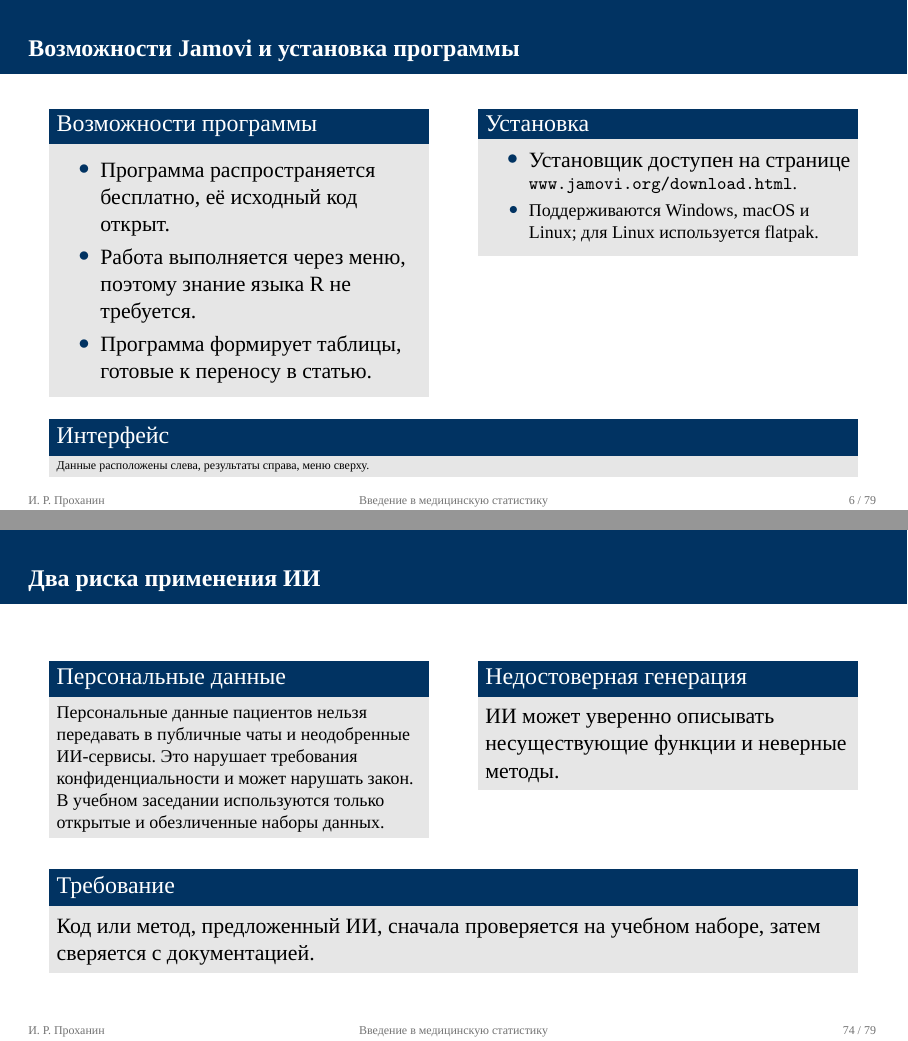
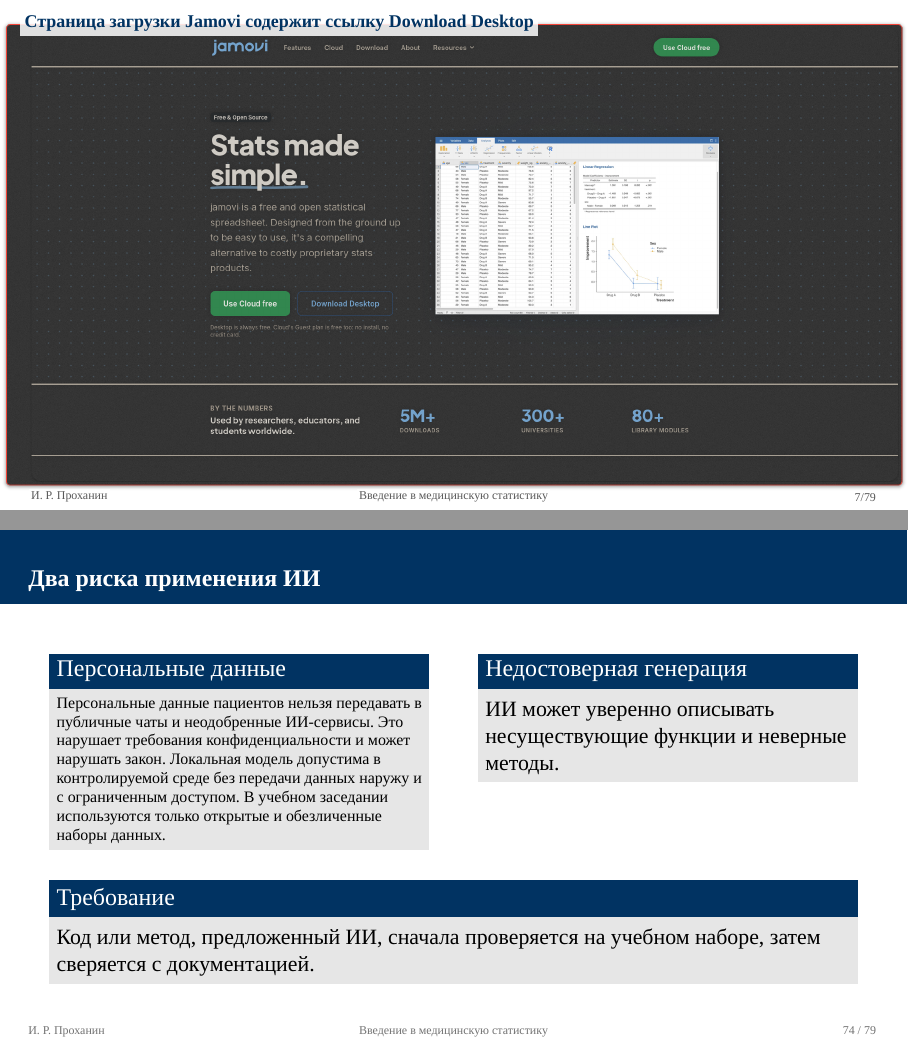
Before and after one commit to ci-c/SNK-jamovi, LaTeX slides (presentation/Презентация-Статистика-Jamovi-v1.tex): pages 6 and 74 of 79 before the commit and pages 7 and 74 of 79 after it, joined at a grey line. Compiled offline with XeLaTeX; a missing font is replaced by an installed copy or a similar font.

Commit message:
docs: clarify PHI rules for local models and remove interface block

```diff
--- a/presentation/Презентация-Статистика-Jamovi-v1.tex
+++ b/presentation/Презентация-Статистика-Jamovi-v1.tex
@@ -209,10 +209,6 @@
         \end{itemize}
       \end{block}
   \end{columns}
-  \vspace{0.15cm}
-  \begin{block}{Интерфейс}\tiny
-    Данные расположены слева, результаты справа, меню сверху.
-  \end{block}
 \end{frame}
 
 \begin{screenslide}{Страница загрузки Jamovi содержит ссылку Download Desktop}{jamovi-download-page.png}\end{screenslide}
@@ -993,8 +989,8 @@
 \begin{frame}{Два риска применения ИИ}
   \begin{columns}[T,onlytextwidth]
     \column{0.46\linewidth}
-      \begin{block}{Персональные данные}\footnotesize
-        Персональные данные пациентов нельзя передавать в публичные чаты и неодобренные ИИ-сервисы. Это нарушает требования конфиденциальности и может нарушать закон. В учебном заседании используются только открытые и обезличенные наборы данных.
+      \begin{block}{Персональные данные}\scriptsize
+        Персональные данные пациентов нельзя передавать в публичные чаты и неодобренные ИИ-сервисы. Это нарушает требования конфиденциальности и может нарушать закон. Локальная модель допустима в контролируемой среде без передачи данных наружу и с ограниченным доступом. В учебном заседании используются только открытые и обезличенные наборы данных.
       \end{block}
     \column{0.46\linewidth}
       \begin{block}{Недостоверная генерация}
```
Also changed, not shown: TEXT_REQUIREMENTS.md (+3 -0 lines), Сценарий-заседания.tex (+1 -1 lines), README.md, Сценарий-заседания.pdf, 1 other file.
